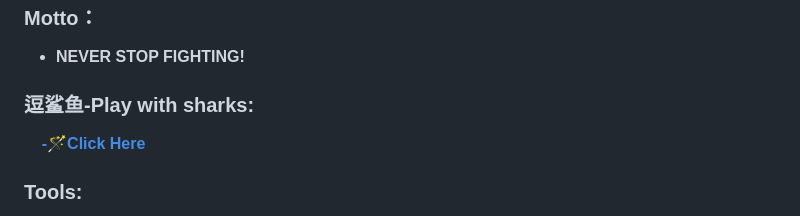
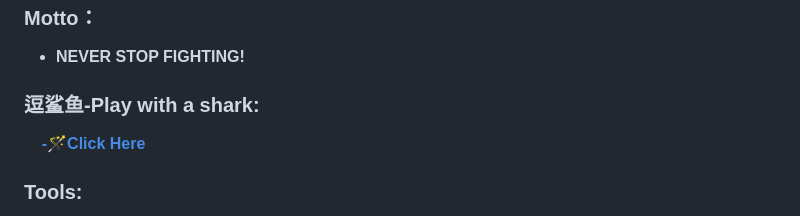
Before and after one commit to strive-man/strive-man, a Markdown page: README.md, the part around the change. GitHub-like rendering.

```diff
--- a/README.md
+++ b/README.md
@@ -10,7 +10,7 @@
 
 - **NEVER STOP FIGHTING!**
 
-### 逗鲨鱼-Play with sharks:
+### 逗鲨鱼-Play with a shark:
 
 &nbsp;&nbsp;&nbsp;&nbsp;[**-🪄Click Here**](https://strive-man.github.io/strive-man)
 
```
